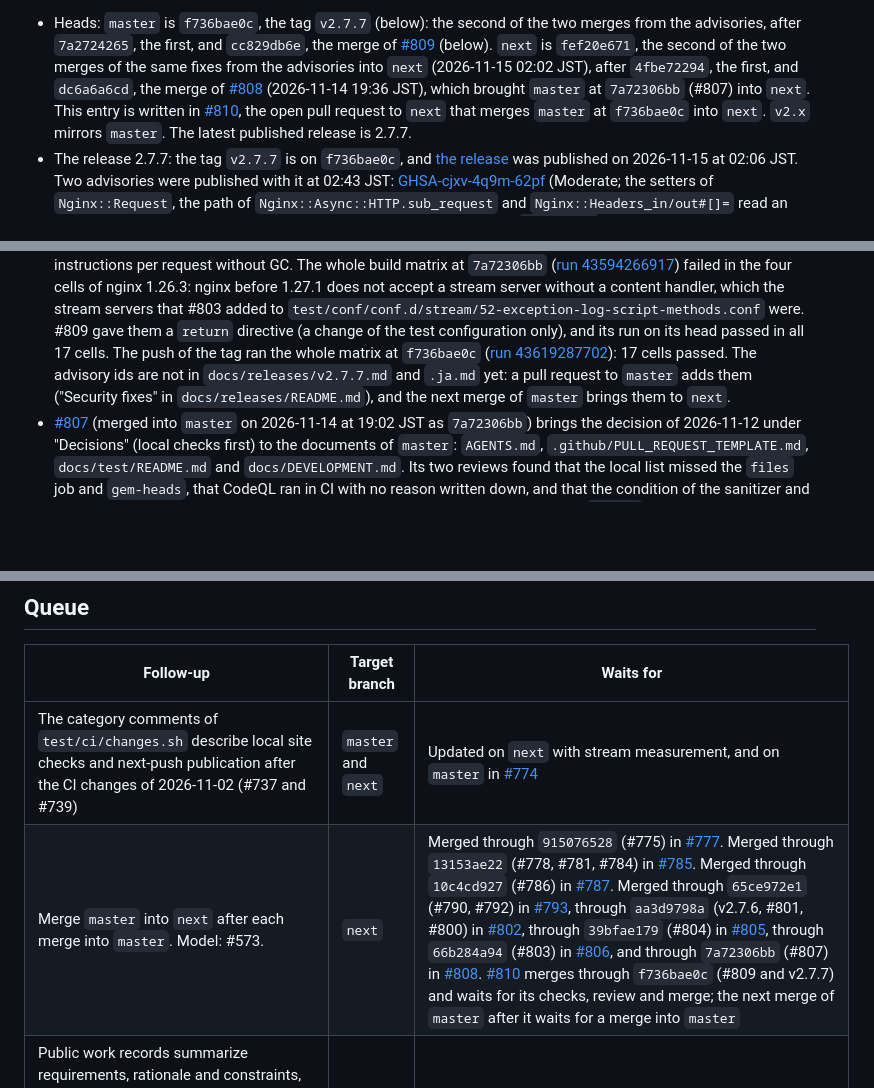
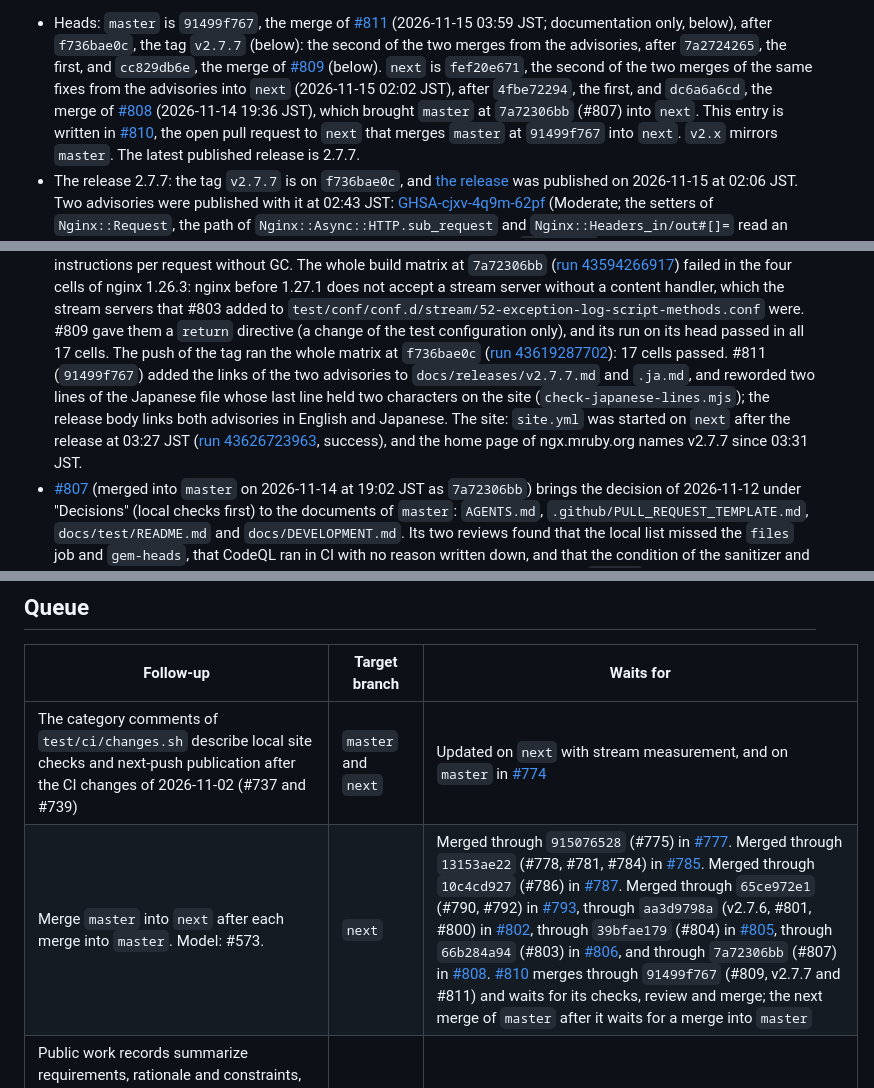
Before and after one commit to matsumotory/ngx_mruby, a Markdown page: docs/HANDOFF.md, 3 parts joined by grey strips. Drawn GitHub-style; blank space fills up the shorter version.

Commit message:
docs: HANDOFF records #811, the site update and release procedure candidates
Record master at 91499f767 (#811, the advisory links and two reworded
Japanese lines of the 2.7.7 notes), the run of site.yml after the release
and the home page naming v2.7.7, #810 merging through 91499f767, and a
Queue row with the candidates to add to the release procedure that the
2.7.7 release showed.

Co-Authored-By: Claude Opus 5.5 <noreply@anthropic.com>

```diff
--- a/docs/HANDOFF.md
+++ b/docs/HANDOFF.md
@@ -4,14 +4,16 @@
 
-- Heads: `master` is `f736bae0c`, the tag `v2.7.7` (below): the second
-  of the two merges from the advisories, after `7a2724265`, the first, and
-  `cc829db6e`, the merge of [#809](https://github.com/matsumotory/ngx_mruby/pull/809)
-  (below). `next` is `fef20e671`, the second of the two merges of the same
+- Heads: `master` is `91499f767`, the merge of
+  [#811](https://github.com/matsumotory/ngx_mruby/pull/811) (2026-11-15
+  03:59 JST; documentation only, below), after `f736bae0c`, the tag
+  `v2.7.7` (below): the second of the two merges from the advisories,
+  after `7a2724265`, the first, and `cc829db6e`, the merge of
+  [#809](https://github.com/matsumotory/ngx_mruby/pull/809) (below). `next` is `fef20e671`, the second of the two merges of the same
   fixes from the advisories into `next` (2026-11-15 02:02 JST), after
   `4fbe72294`, the first, and `dc6a6a6cd`, the merge of
   [#808](https://github.com/matsumotory/ngx_mruby/pull/808) (2026-11-14
   19:36 JST), which brought `master` at `7a72306bb` (#807) into `next`.
   This entry is written in [#810](https://github.com/matsumotory/ngx_mruby/pull/810),
-  the open pull request to `next` that merges `master` at `f736bae0c`
+  the open pull request to `next` that merges `master` at `91499f767`
   into `next`. `v2.x` mirrors `master`.
   The latest published release is 2.7.7.
 - The release 2.7.7: the tag `v2.7.7` is on `f736bae0c`, and
@@ -51,10 +53,15 @@
   configuration only), and its run on its head passed in all 17 cells. The
   push of the tag ran the whole matrix at `f736bae0c`
   ([run 43619287702](https://github.com/matsumotory/ngx_mruby/actions/runs/43619287702)):
-  17 cells passed. The advisory ids are not in `docs/releases/v2.7.7.md`
-  and `.ja.md` yet: a pull request to `master` adds them ("Security
-  fixes" in `docs/releases/README.md`), and the next merge of `master`
-  brings them to `next`.
+  17 cells passed. #811 (`91499f767`) added the links of the two
+  advisories to `docs/releases/v2.7.7.md` and `.ja.md`, and reworded two
+  lines of the Japanese file whose last line held two characters on the
+  site (`check-japanese-lines.mjs`); the release body links both
+  advisories in English and Japanese. The site: `site.yml` was started on
+  `next` after the release at 03:27 JST
+  ([run 43626723963](https://github.com/matsumotory/ngx_mruby/actions/runs/43626723963),
+  success), and the home page of ngx.mruby.org names v2.7.7 since 03:31
+  JST.
 - [#807](https://github.com/matsumotory/ngx_mruby/pull/807) (merged into
   `master` on 2026-11-14 at 19:02 JST as `7a72306bb`) brings the decision
   of 2026-11-12 under "Decisions" (local checks first) to the documents
@@ -682,7 +689,7 @@ Taken up and still open: none.
 | Follow-up | Target branch | Waits for |
 |---|---|---|
 | The category comments of `test/ci/changes.sh` describe local site checks and next-push publication after the CI changes of 2026-11-02 (#737 and #739) | `master` and `next` | Updated on `next` with stream measurement, and on `master` in [#774](https://github.com/matsumotory/ngx_mruby/pull/774) |
-| Merge `master` into `next` after each merge into `master`. Model: #573. | `next` | Merged through `915076528` (#775) in [#777](https://github.com/matsumotory/ngx_mruby/pull/777). Merged through `13153ae22` (#778, #781, #784) in [#785](https://github.com/matsumotory/ngx_mruby/pull/785). Merged through `10c4cd927` (#786) in [#787](https://github.com/matsumotory/ngx_mruby/pull/787). Merged through `65ce972e1` (#790, #792) in [#793](https://github.com/matsumotory/ngx_mruby/pull/793), through `aa3d9798a` (v2.7.6, #801, #800) in [#802](https://github.com/matsumotory/ngx_mruby/pull/802), through `39bfae179` (#804) in [#805](https://github.com/matsumotory/ngx_mruby/pull/805), through `66b284a94` (#803) in [#806](https://github.com/matsumotory/ngx_mruby/pull/806), and through `7a72306bb` (#807) in [#808](https://github.com/matsumotory/ngx_mruby/pull/808). [#810](https://github.com/matsumotory/ngx_mruby/pull/810) merges through `f736bae0c` (#809 and v2.7.7) and waits for its checks, review and merge; the next merge of `master` after it waits for a merge into `master` |
+| Merge `master` into `next` after each merge into `master`. Model: #573. | `next` | Merged through `915076528` (#775) in [#777](https://github.com/matsumotory/ngx_mruby/pull/777). Merged through `13153ae22` (#778, #781, #784) in [#785](https://github.com/matsumotory/ngx_mruby/pull/785). Merged through `10c4cd927` (#786) in [#787](https://github.com/matsumotory/ngx_mruby/pull/787). Merged through `65ce972e1` (#790, #792) in [#793](https://github.com/matsumotory/ngx_mruby/pull/793), through `aa3d9798a` (v2.7.6, #801, #800) in [#802](https://github.com/matsumotory/ngx_mruby/pull/802), through `39bfae179` (#804) in [#805](https://github.com/matsumotory/ngx_mruby/pull/805), through `66b284a94` (#803) in [#806](https://github.com/matsumotory/ngx_mruby/pull/806), and through `7a72306bb` (#807) in [#808](https://github.com/matsumotory/ngx_mruby/pull/808). [#810](https://github.com/matsumotory/ngx_mruby/pull/810) merges through `91499f767` (#809, v2.7.7 and #811) and waits for its checks, review and merge; the next merge of `master` after it waits for a merge into `master` |
 | Public work records summarize requirements, rationale and constraints, distinguish decisions from proposals, and omit conversation quotations. Shared rules and next documents were aligned in #746; master rules and the corresponding English/Japanese 2.7.3 entries were aligned in #748 | `master` and `next` | #746 and #748 merged; #749 brought the remaining release-note corrections to `next` |
 | The homepage shares coherent width, alignment and spacing across the hero, section introductions, use cases and footer; continuous introductions read in one column (see "Decisions") | `next` | Merged in [#747](https://github.com/matsumotory/ngx_mruby/pull/747) as `fad853820`; site deployment and publication checks passed ([checkpoint](https://github.com/matsumotory/ngx_mruby/pull/747#issuecomment-6580515876)) |
 | The fixed heading 「アップグレードの前に読む挙動の変更」 of the Japanese release notes ends with one character on its own line at 402 px, in `v2.7.5.ja.md` and in `v2.7.4.ja.md`. The heading and template are corrected in #745, with the previous anchors preserved | `master` (reaches `next` by the merge) | Merged in #745 and included in `next` through #746 |
```
Also changed, not shown: other parts of docs/HANDOFF.md (+2 -1 lines).
